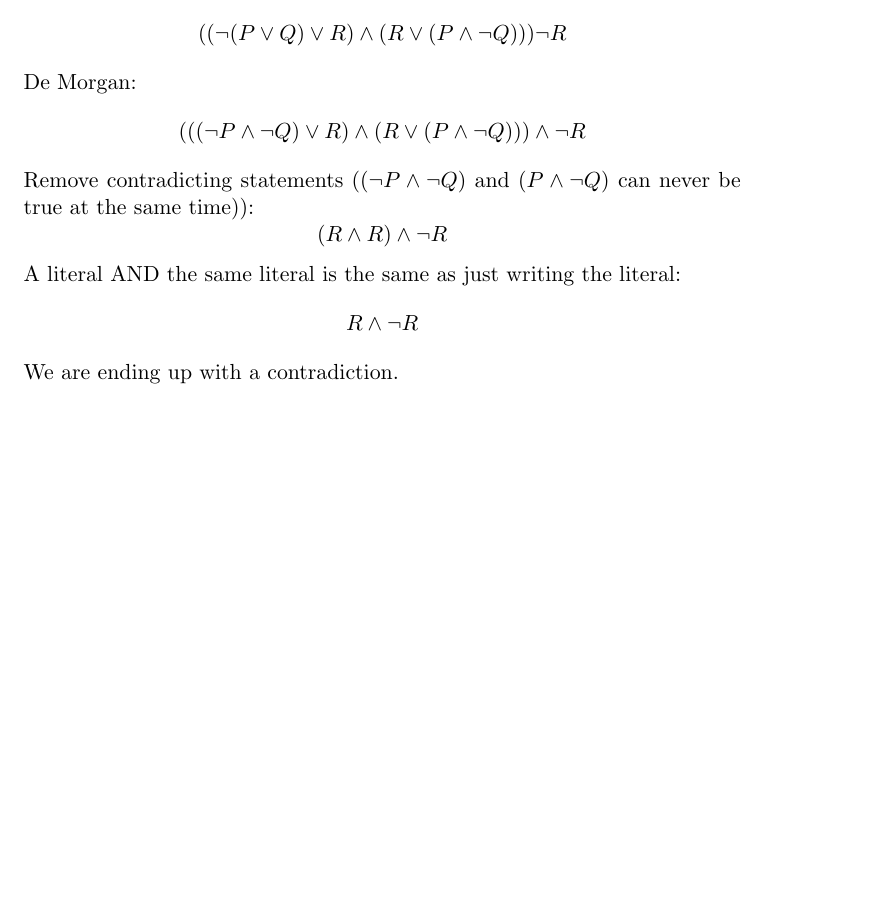
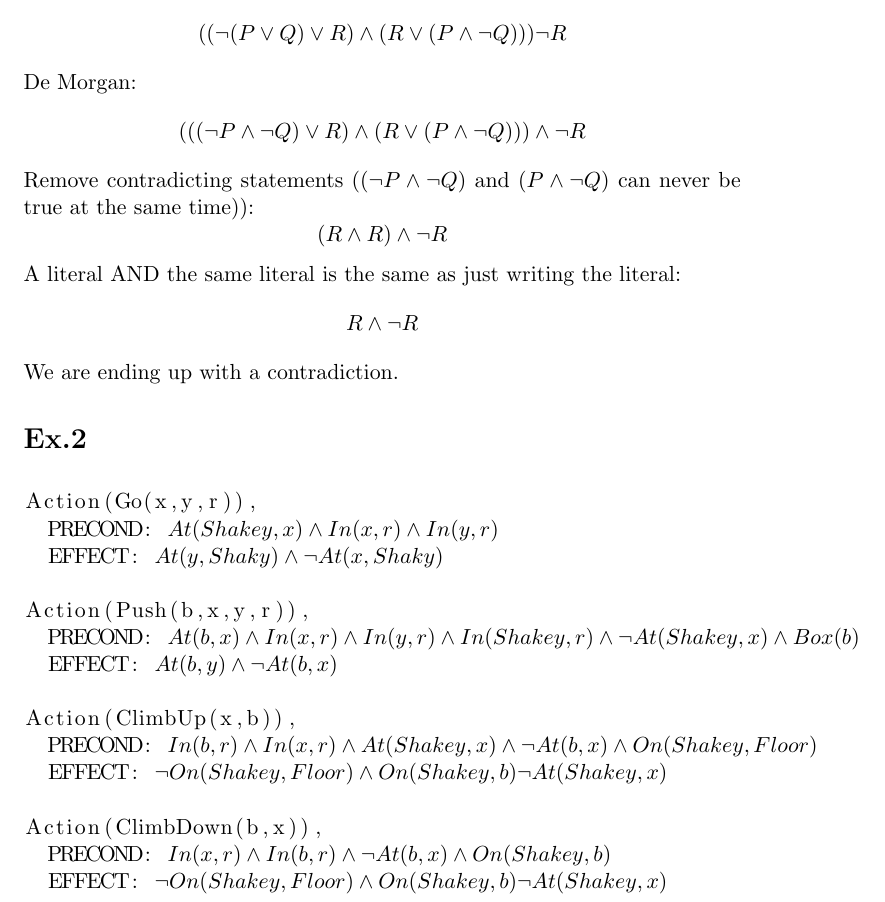
Before and after one commit to alexdiete/decision-support, a LaTeX document (ex2/ex2.tex): part of the page, cut so that both start at the same text, the shorter picture padded with empty space. Compiled offline with pdfLaTeX.

Commit message:
Intermediate commit - Ex.2 started

```diff
--- a/ex2/ex2.tex
+++ b/ex2/ex2.tex
@@ -1,4 +1,5 @@
 \documentclass[11pt]{article}
+\usepackage{listings}
 
 \begin{document}
 \section*{Ex.1}
@@ -12,4 +13,24 @@ $$(R \wedge R) \wedge \neg R$$
 A literal AND the same literal is the same as just writing the literal:
 $$R \wedge \neg R$$
 We are ending up with a contradiction.
+
+\section*{Ex.2}
+\begin{lstlisting}[mathescape=true]
+Action(Go(x,y,r)),
+  PRECOND: $At(Shakey, x) \wedge In(x,r) \wedge In(y,r)$
+  EFFECT: $At(y,Shaky) \wedge \neg At(x,Shaky)$
+
+Action(Push(b,x,y,r)),
+  PRECOND: $At(b,x) \wedge In(x,r) \wedge In(y,r) \wedge In(Shakey,r) \wedge \neg At(Shakey,x) \wedge Box(b)$
+  EFFECT: $At(b,y) \wedge \neg At(b,x)$
+
+Action(ClimbUp(x,b)),
+  PRECOND: $In(b,r) \wedge In(x,r) \wedge At(Shakey,x) \wedge \neg At(b,x) \wedge On(Shakey, Floor)$
+  EFFECT: $\neg On(Shakey, Floor) \wedge On(Shakey, b) \neg At(Shakey, x)$
+
+Action(ClimbDown(b,x)),
+  PRECOND: $In(x,r) \wedge In(b,r) \wedge \neg At(b,x) \wedge On(Shakey, b)$
+  EFFECT: $\neg On(Shakey, Floor) \wedge On(Shakey, b) \neg At(Shakey, x)$
+
+\end{lstlisting}
 \end{document}
```
Also changed, not shown: ex2/ex2.pdf.
